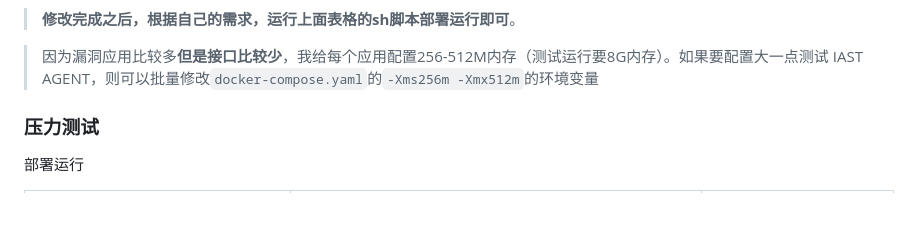
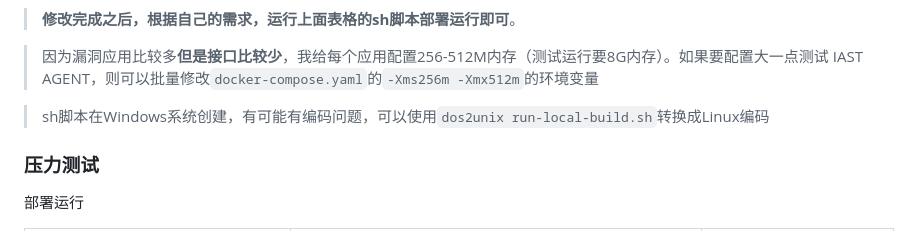
Before and after one commit to Sec-Fork/JavaVul, a Markdown page: README.md, the part around the change. GitHub-like rendering; blank space fills up the shorter version.

```diff
--- a/README.md
+++ b/README.md
@@ -39,6 +39,8 @@ git clone https://github.com/lokerxx/JavaVul
 > **修改完成之后，根据自己的需求，运行上面表格的sh脚本部署运行即可**。
 
 > 因为漏洞应用比较多**但是接口比较少**，我给每个应用配置256-512M内存（测试运行要8G内存）。如果要配置大一点测试 IAST AGENT，则可以批量修改`docker-compose.yaml`的`-Xms256m -Xmx512m`的环境变量
+
+> sh脚本在Windows系统创建，有可能有编码问题，可以使用`dos2unix run-local-build.sh`转换成Linux编码
 
 ### 压力测试
 
```
